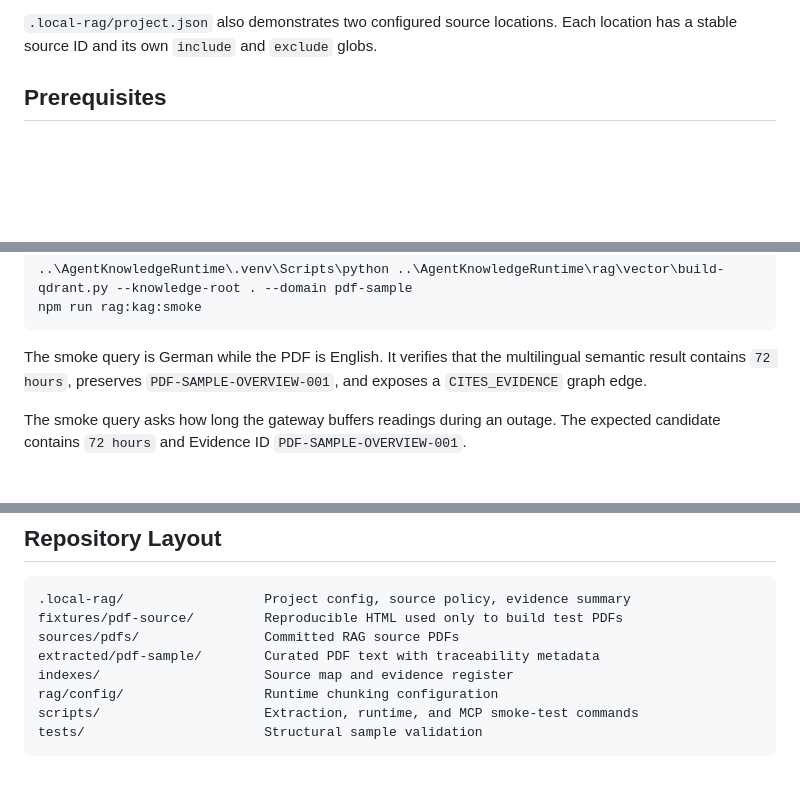
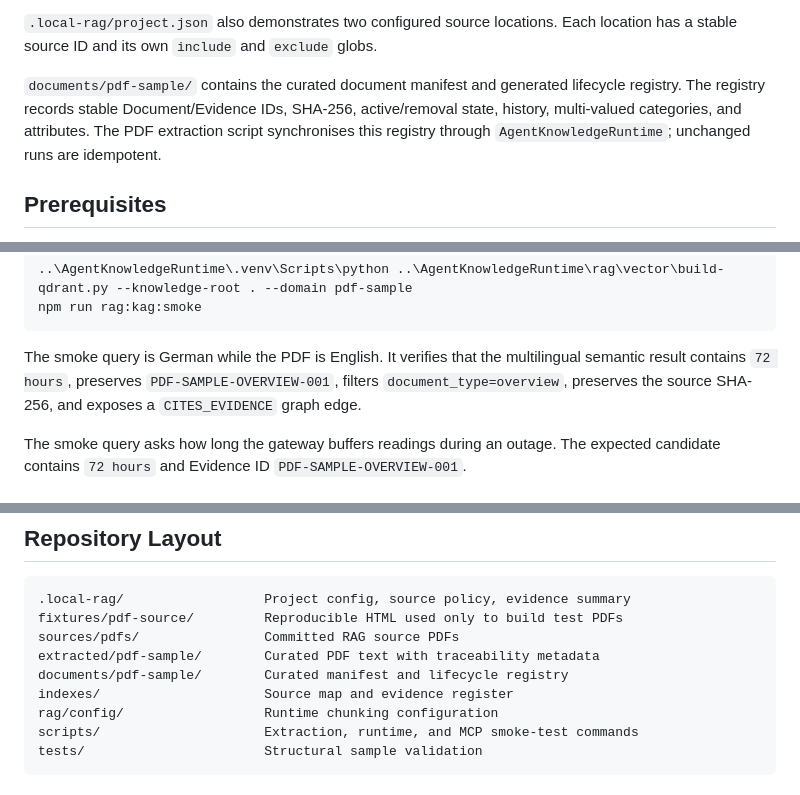
Before and after one commit to MartinEgli/local-rag-pdf-sample, a Markdown page: README.md, 3 parts joined by grey strips. Drawn GitHub-style; blank space fills up the shorter version.

Commit message:
docs: explain document registry sample

```diff
--- a/README.md
+++ b/README.md
@@ -19,6 +19,12 @@ embeddings, contextual chunks, and a source-traceable SQLite graph.
 
 `.local-rag/project.json` also demonstrates two configured source locations.
 Each location has a stable source ID and its own `include` and `exclude` globs.
+
+`documents/pdf-sample/` contains the curated document manifest and generated
+lifecycle registry. The registry records stable Document/Evidence IDs,
+SHA-256, active/removal state, history, multi-valued categories, and attributes.
+The PDF extraction script synchronises this registry through
+`AgentKnowledgeRuntime`; unchanged runs are idempotent.
 
 ## Prerequisites
 
@@ -66,7 +72,8 @@ npm run rag:kag:smoke
 
 The smoke query is German while the PDF is English. It verifies that the
 multilingual semantic result contains `72 hours`, preserves
-`PDF-SAMPLE-OVERVIEW-001`, and exposes a `CITES_EVIDENCE` graph edge.
+`PDF-SAMPLE-OVERVIEW-001`, filters `document_type=overview`, preserves the
+source SHA-256, and exposes a `CITES_EVIDENCE` graph edge.
 
 The smoke query asks how long the gateway buffers readings during an outage.
 The expected candidate contains `72 hours` and Evidence ID
@@ -91,6 +98,7 @@ Review and commit the resulting PDF and manifest changes together.
 fixtures/pdf-source/         Reproducible HTML used only to build test PDFs
 sources/pdfs/                Committed RAG source PDFs
 extracted/pdf-sample/        Curated PDF text with traceability metadata
+documents/pdf-sample/        Curated manifest and lifecycle registry
 indexes/                     Source map and evidence register
 rag/config/                  Runtime chunking configuration
 scripts/                     Extraction, runtime, and MCP smoke-test commands
```
Also changed, not shown: other parts of README.md (+1 -0 lines).
